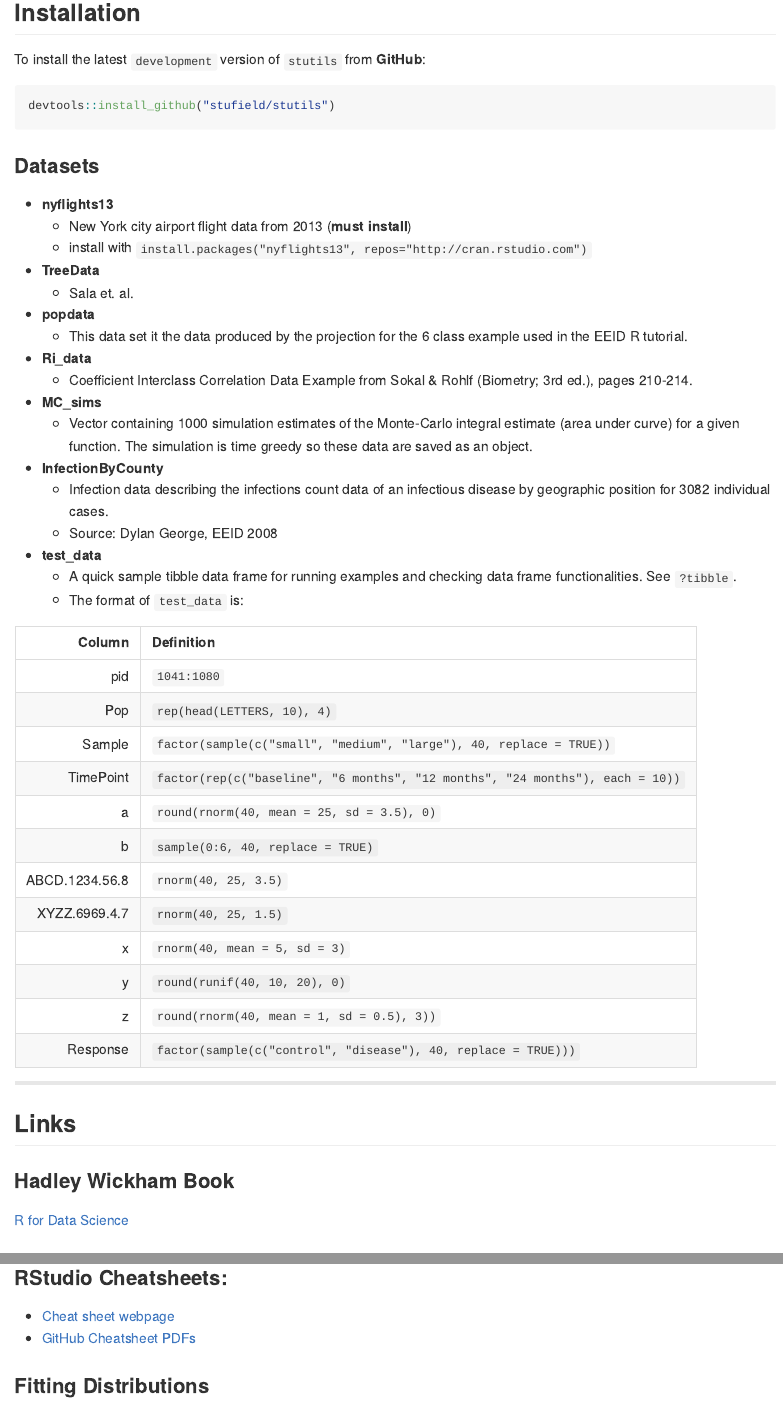
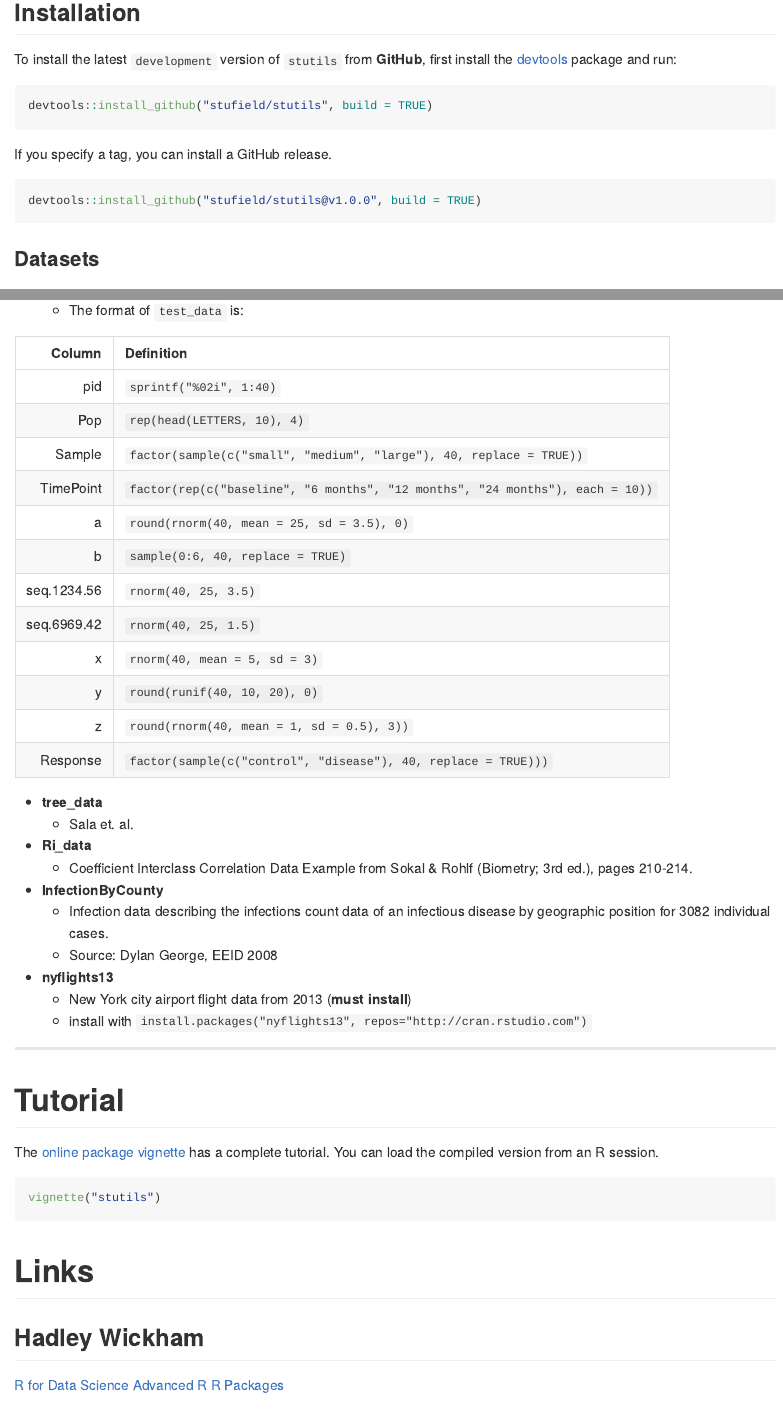
Before and after one commit to stufield/stutils, an R Markdown document (README.Rmd): the page in a window 1100 px wide, from 280 px down, and a second part further down, joined at a grey line. The pictures show the output file README.md that the author committed with the source, drawn offline in the style of GitHub; badge pictures from the web are left out.

Commit message:
Rev package version to development; clean up READMEs

````diff
--- a/README.Rmd
+++ b/README.Rmd
@@ -1,7 +1,5 @@
 ---
-output:
-  github_document:
-    html_preview: false
+output: github_document
 ---
 
 
@@ -38,16 +36,21 @@ data set manipulation and analysis in R.
 
 
 ## Installation
-To install the latest `development` version of `stutils` from **GitHub**:
+
+To install the latest `development` version of `stutils` from **GitHub**,
+first install the [devtools](https://CRAN.R-project.org/package=devtools)
+package and run:
 
 ```{r, eval = FALSE}
-devtools::install_github("stufield/stutils")
+devtools::install_github("stufield/stutils", build = TRUE)
+```
+
+If you specify a tag, you can install a GitHub release.
+
+```{r, eval = FALSE}
+devtools::install_github("stufield/stutils@v1.0.0", build = TRUE)
 ```
 
 
 ### Datasets
 
-* **nyflights13**
-  + New York city airport flight data from 2013 (**must install**)
-  + install with `install.packages("nyflights13", repos="http://cran.rstudio.com")`
-* **TreeData**
@@ -54,47 +60,53 @@ devtools::install_github("stufield/stutils")
+  + The format of `test_data` is:
+
+| Column       | Definition                  |
+| -----------: | :-------------------------- |
+| pid          | `sprintf("%02i", 1:40)`     |
+| Pop          | `rep(head(LETTERS, 10), 4)` |
+| Sample       | `factor(sample(c("small", "medium", "large"), 40, replace = TRUE))`           |
+| TimePoint    | `factor(rep(c("baseline", "6 months", "12 months", "24 months"), each = 10))` |
+| a            | `round(rnorm(40, mean = 25, sd = 3.5), 0)` |
+| b            | `sample(0:6, 40, replace = TRUE)`          |
+| seq.1234.56  | `rnorm(40, 25, 3.5)`                       |
+| seq.6969.42  | `rnorm(40, 25, 1.5)`                       |
+| x            | `rnorm(40, mean = 5, sd = 3)`              |
+| y            | `round(runif(40, 10, 20), 0)`              |
+| z            | `round(rnorm(40, mean = 1, sd = 0.5), 3))` |
+| Response     | `factor(sample(c("control", "disease"), 40, replace = TRUE)))` |
+
+* **tree_data**
   + Sala et. al.
-* **popdata**
-  + This data set it the data produced by the projection for
-    the 6 class example used in the EEID R tutorial.
+
 * **Ri_data**
   + Coefficient Interclass Correlation Data Example from Sokal & Rohlf
     (Biometry; 3rd ed.), pages 210-214.
-* **MC_sims**
-  + Vector containing 1000 simulation estimates of the
-    Monte-Carlo integral estimate (area under curve) for a
-    given function. The simulation is time greedy so these
-    data are saved as an object.
+
 * **InfectionByCounty**
   + Infection data describing the infections count data of an infectious disease
     by geographic position for 3082 individual cases.
   + Source: Dylan George, EEID 2008
-* **test_data**
-  + A quick sample tibble data frame for running examples and
-    checking data frame functionalities. See `?tibble`.
-  + The format of `test_data` is:
 
-| Column          | Definition                  |
-| --------------: | :-------------------------- |
-| pid             | `1041:1080`                 |
-| Pop             | `rep(head(LETTERS, 10), 4)` |
-| Sample          | `factor(sample(c("small", "medium", "large"), 40, replace = TRUE))`           |
-| TimePoint       | `factor(rep(c("baseline", "6 months", "12 months", "24 months"), each = 10))` |
-| a               | `round(rnorm(40, mean = 25, sd = 3.5), 0)` |
-| b               | `sample(0:6, 40, replace = TRUE)`          |
-| ABCD.1234.56.8  | `rnorm(40, 25, 3.5)`                       |
-| XYZZ.6969.4.7   | `rnorm(40, 25, 1.5)`                       |
-| x               | `rnorm(40, mean = 5, sd = 3)`              |
-| y               | `round(runif(40, 10, 20), 0)`              |
-| z               | `round(rnorm(40, mean = 1, sd = 0.5), 3))` |
-| Response        | `factor(sample(c("control", "disease"), 40, replace = TRUE)))` |
-
+* **nyflights13**
+  + New York city airport flight data from 2013 (**must install**)
+  + install with `install.packages("nyflights13", repos="http://cran.rstudio.com")`
 
 
 -------------
 
 
+# Tutorial
 
-## Links
-### Hadley Wickham Book
+The [online package vignette](https://github.com/stufield/stutils/blob/master/vignettes/stutils.Rmd)
+has a complete tutorial. You can load the compiled version from an R session.
+
+```{r, eval = FALSE}
+vignette("stutils")
+```
+
+# Links
+
+## Hadley Wickham
 [R for Data Science](http://r4ds.had.co.nz/)
+[Advanced R](https://adv-r.hadley.nz/)
+[R Packages](https://r-pkgs.org/)
 
-### RStudio Cheatsheets:
@@ -101,4 +120,3 @@ devtools::install_github("stufield/stutils")
 * [Cheat sheet webpage](https://www.rstudio.com/resources/cheatsheets/)
 * [GitHub Cheatsheet PDFs](https://github.com/rstudio/cheatsheets)
 
-### Fitting Distributions
````
Also changed, not shown: README.md, README.Rmd (31 more changed lines), 1 other file.
